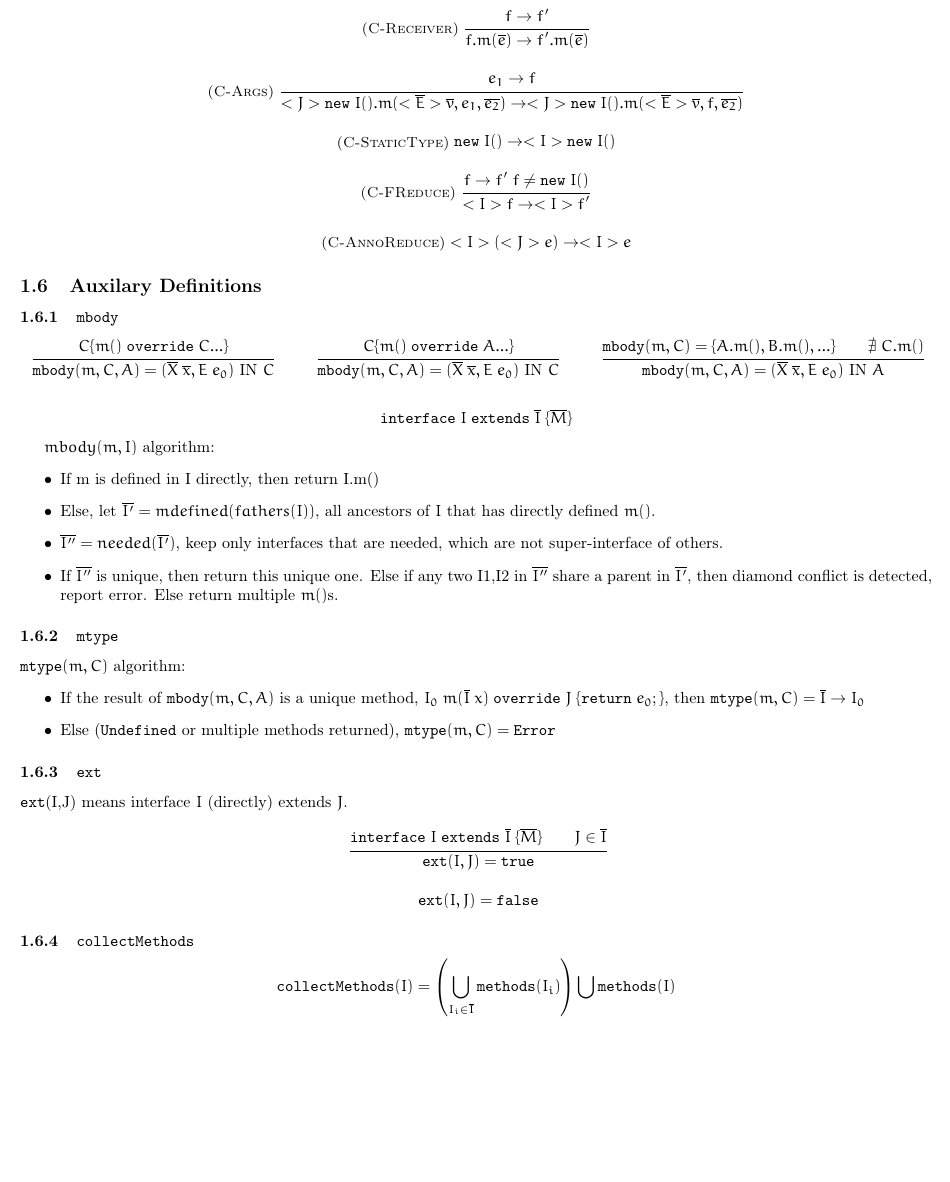
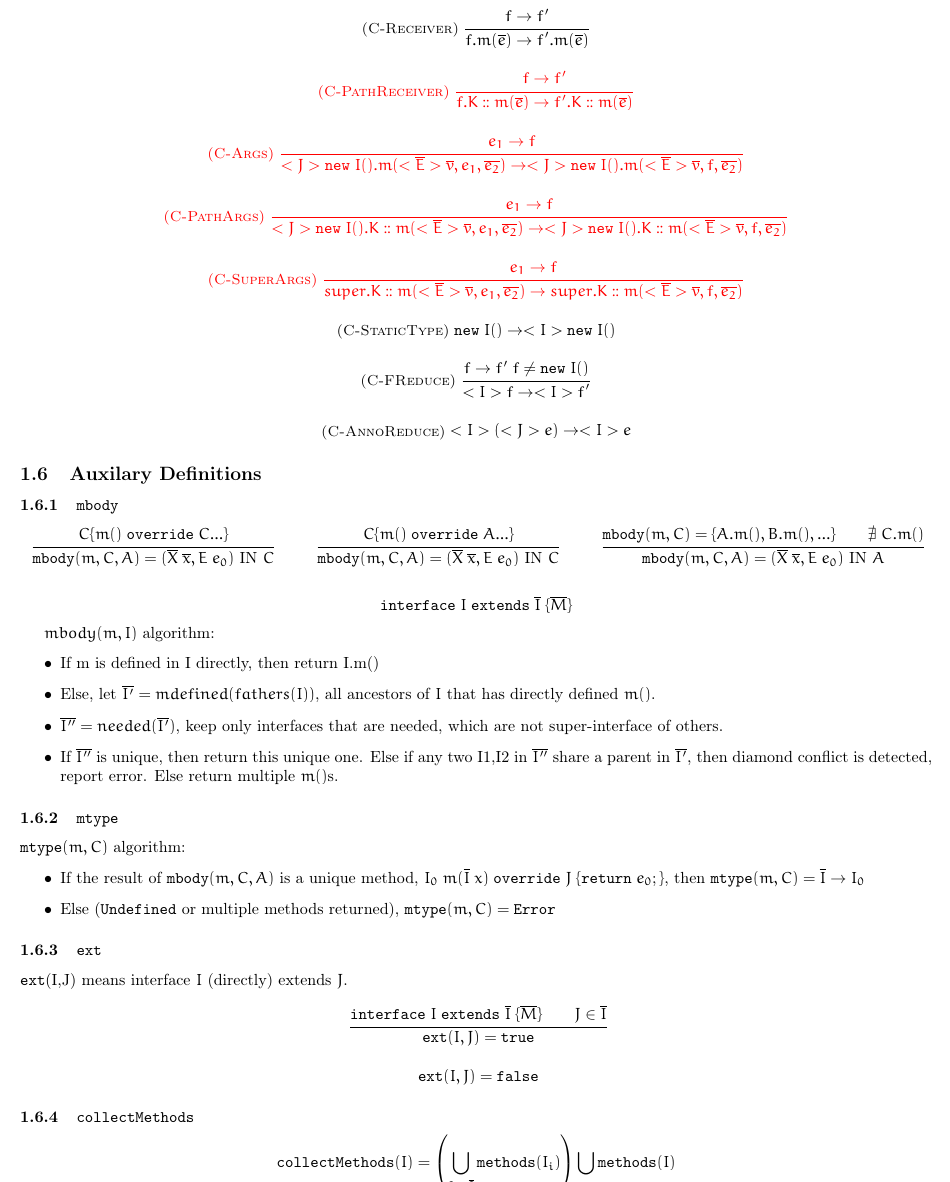
Before and after one commit to YanlinWang/MIM, a LaTeX document (formalization/formalization.tex, which reads formalization/mim/syntax.tex): part of page 2 of 2, cut so that both start at the same text, the shorter picture padded with empty space. Compiled offline with pdfLaTeX.

Commit message:
cpathreceiver, cpathargs, csuperargs

```diff
--- a/formalization/formalization.tex
+++ b/formalization/formalization.tex
@@ -76,7 +76,10 @@
 \deff
 \begin{mathpar}
     \creceiver \\
-    \cargs \\
+    \red{\cpathreceiver} \\
+    \red{\cargs} \\
+    \red{\cpathargs} \\
+    \red{\csuperargs} \\
     \cstatictype \\
     \cfreduce \\
     \cannoreduce
--- a/formalization/mim/syntax.tex
+++ b/formalization/mim/syntax.tex
@@ -150,6 +151,12 @@
 \inferrule* [left=(C-Receiver)]
 {f \to f'}
 {f.m(\overline{e}) \to f'.m(\overline{e})}
+}
+
+\newcommand{\cpathreceiver} {
+\inferrule* [left=(C-PathReceiver)]
+{f \to f'}
+{f.K::m(\overline{e}) \to f'.K::m(\overline{e})}
 }
 
 \newcommand{\cargs} {
@@ -173,6 +180,22 @@
 <J>\new{I}.m(<\overline{E}>\overline{v}, f, \overline{e_2})}
 }
 
+\newcommand{\cpathargs} {
+\inferrule* [left=(C-PathArgs)]
+{e_1 \to f}
+{<J>\new{I}.K::m(<\overline{E}>\overline{v}, e_1, \overline{e_2})
+\to
+<J>\new{I}.K::m(<\overline{E}>\overline{v}, f, \overline{e_2})}
+}
+
+\newcommand{\csuperargs} {
+\inferrule* [left=(C-SuperArgs)]
+{e_1 \to f}
+{super.K::m(<\overline{E}>\overline{v}, e_1, \overline{e_2})
+\to
+super.K::m(<\overline{E}>\overline{v}, f, \overline{e_2})}
+}
+
 \newcommand{\cstatictype} {
 \inferrule* [left=(C-StaticType)]
 {}
```
Also changed, not shown: formalization/formalization.pdf, formalization/mim/syntax.tex (1 more changed lines).
